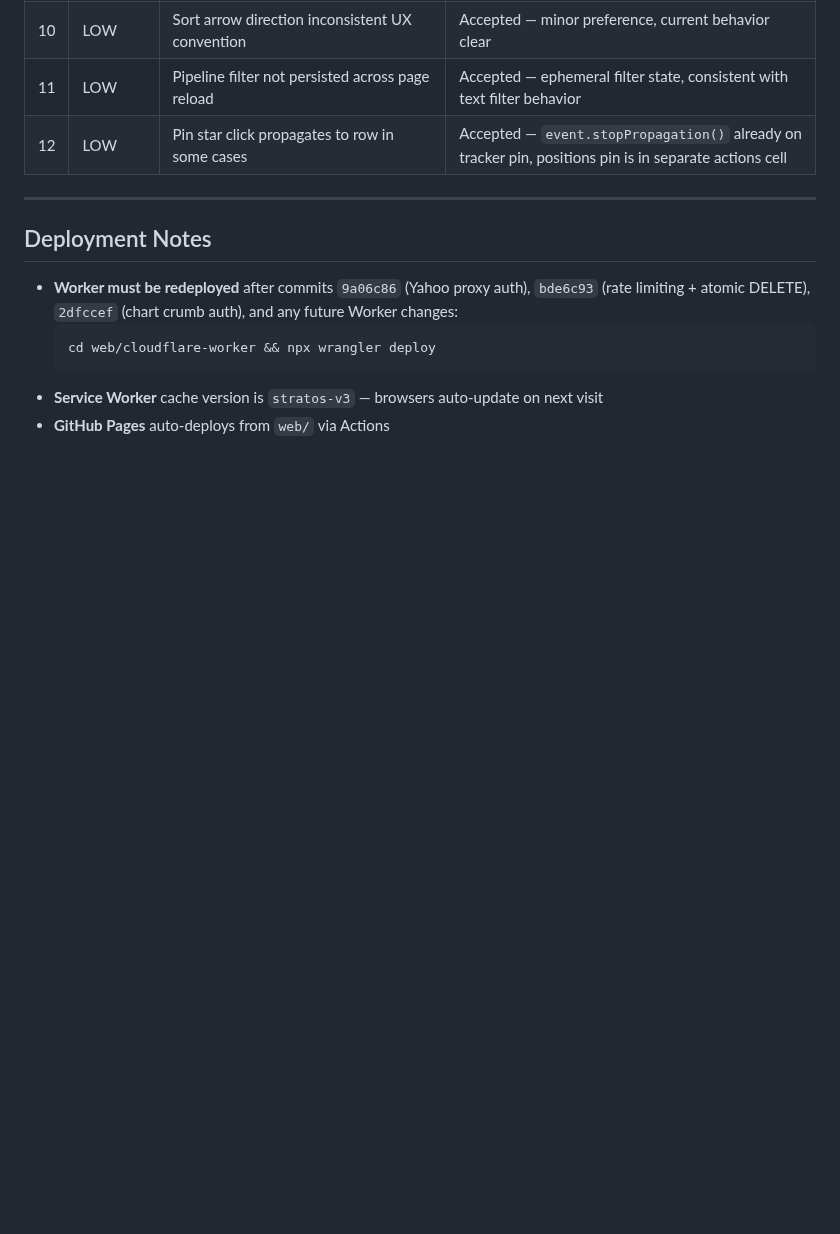
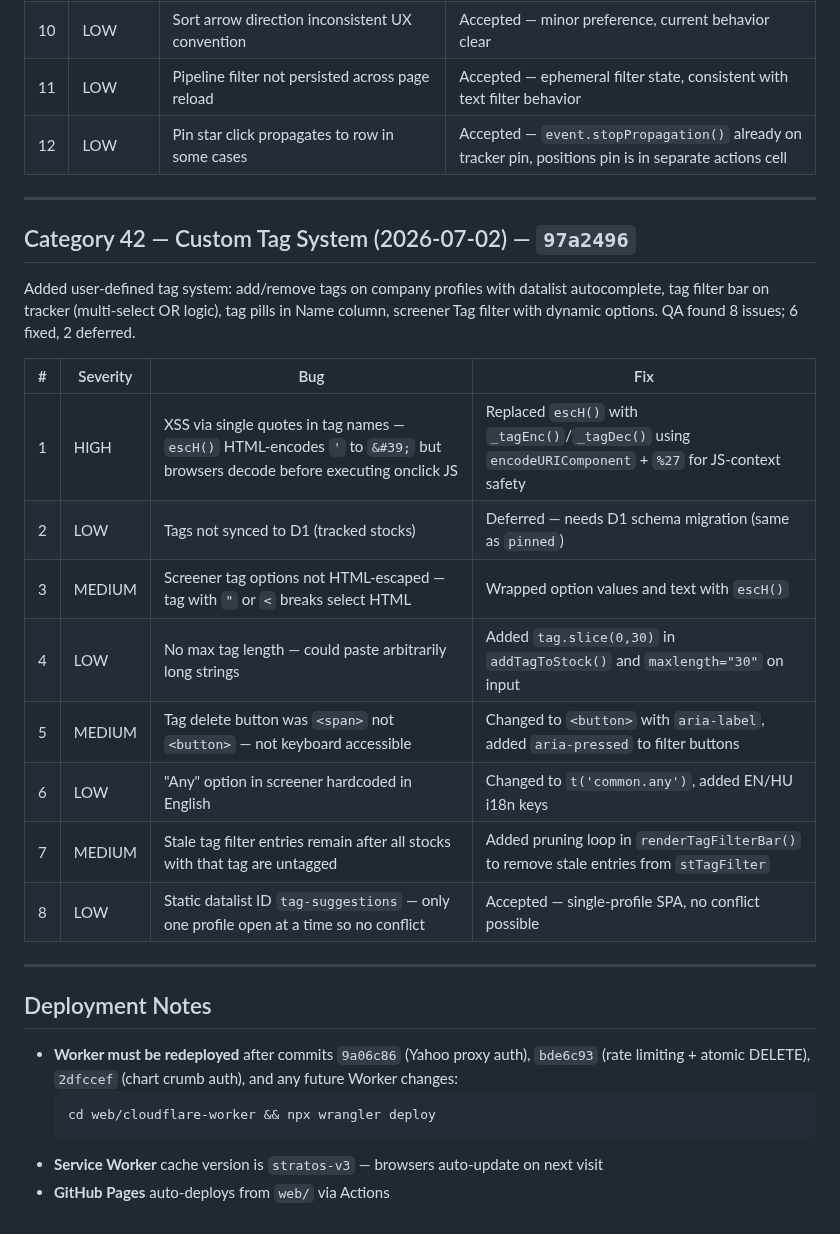
Before and after one commit to industriestitus/stratos-ventures, a Markdown page: docs/BUG-HISTORY.md, the part around the change. Drawn GitHub-style; blank space fills up the shorter version.

Commit message:
Update docs: BUG-HISTORY cat 42, ROADMAP tag system checkbox
Co-Authored-By: Claude Opus 4.6 <noreply@anthropic.com>

```diff
--- a/docs/BUG-HISTORY.md
+++ b/docs/BUG-HISTORY.md
@@ -954,6 +954,23 @@ Added sortable position table, pin-to-top for positions and tracked stocks, and
 
 ---
 
+## Category 42 — Custom Tag System (2026-07-02) — `97a2496`
+
+Added user-defined tag system: add/remove tags on company profiles with datalist autocomplete, tag filter bar on tracker (multi-select OR logic), tag pills in Name column, screener Tag filter with dynamic options. QA found 8 issues; 6 fixed, 2 deferred.
+
+| # | Severity | Bug | Fix |
+|---|----------|-----|-----|
+| 1 | HIGH | XSS via single quotes in tag names — `escH()` HTML-encodes `'` to `&#39;` but browsers decode before executing onclick JS | Replaced `escH()` with `_tagEnc()`/`_tagDec()` using `encodeURIComponent` + `%27` for JS-context safety |
+| 2 | LOW | Tags not synced to D1 (tracked stocks) | Deferred — needs D1 schema migration (same as `pinned`) |
+| 3 | MEDIUM | Screener tag options not HTML-escaped — tag with `"` or `<` breaks select HTML | Wrapped option values and text with `escH()` |
+| 4 | LOW | No max tag length — could paste arbitrarily long strings | Added `tag.slice(0,30)` in `addTagToStock()` and `maxlength="30"` on input |
+| 5 | MEDIUM | Tag delete button was `<span>` not `<button>` — not keyboard accessible | Changed to `<button>` with `aria-label`, added `aria-pressed` to filter buttons |
+| 6 | LOW | "Any" option in screener hardcoded in English | Changed to `t('common.any')`, added EN/HU i18n keys |
+| 7 | MEDIUM | Stale tag filter entries remain after all stocks with that tag are untagged | Added pruning loop in `renderTagFilterBar()` to remove stale entries from `stTagFilter` |
+| 8 | LOW | Static datalist ID `tag-suggestions` — only one profile open at a time so no conflict | Accepted — single-profile SPA, no conflict possible |
+
+---
+
 ## Deployment Notes
 
 - **Worker must be redeployed** after commits `9a06c86` (Yahoo proxy auth), `bde6c93` (rate limiting + atomic DELETE), `2dfccef` (chart crumb auth), and any future Worker changes:
```
Also changed, not shown: docs/ROADMAP.md (+1 -0 lines).
